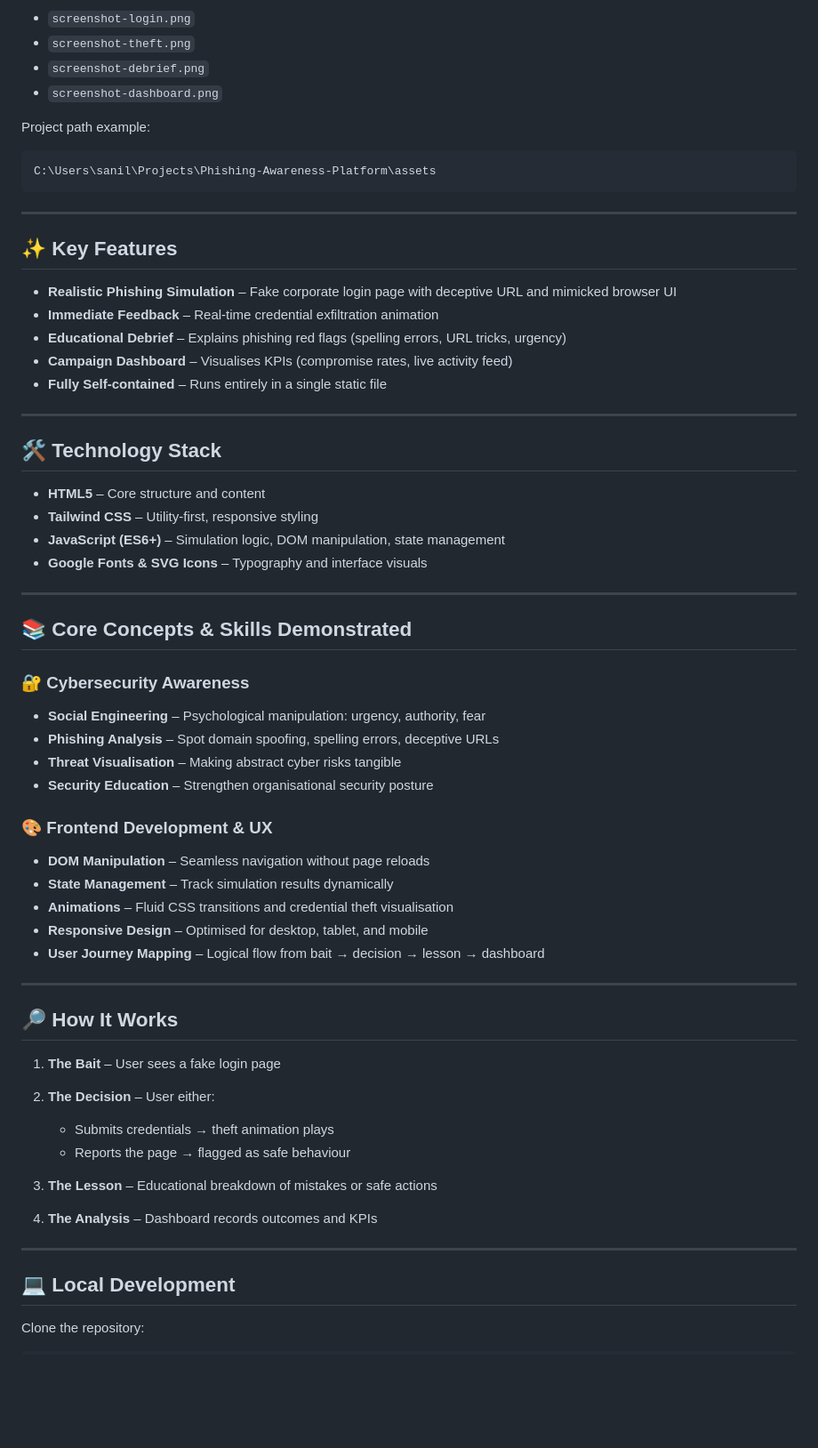
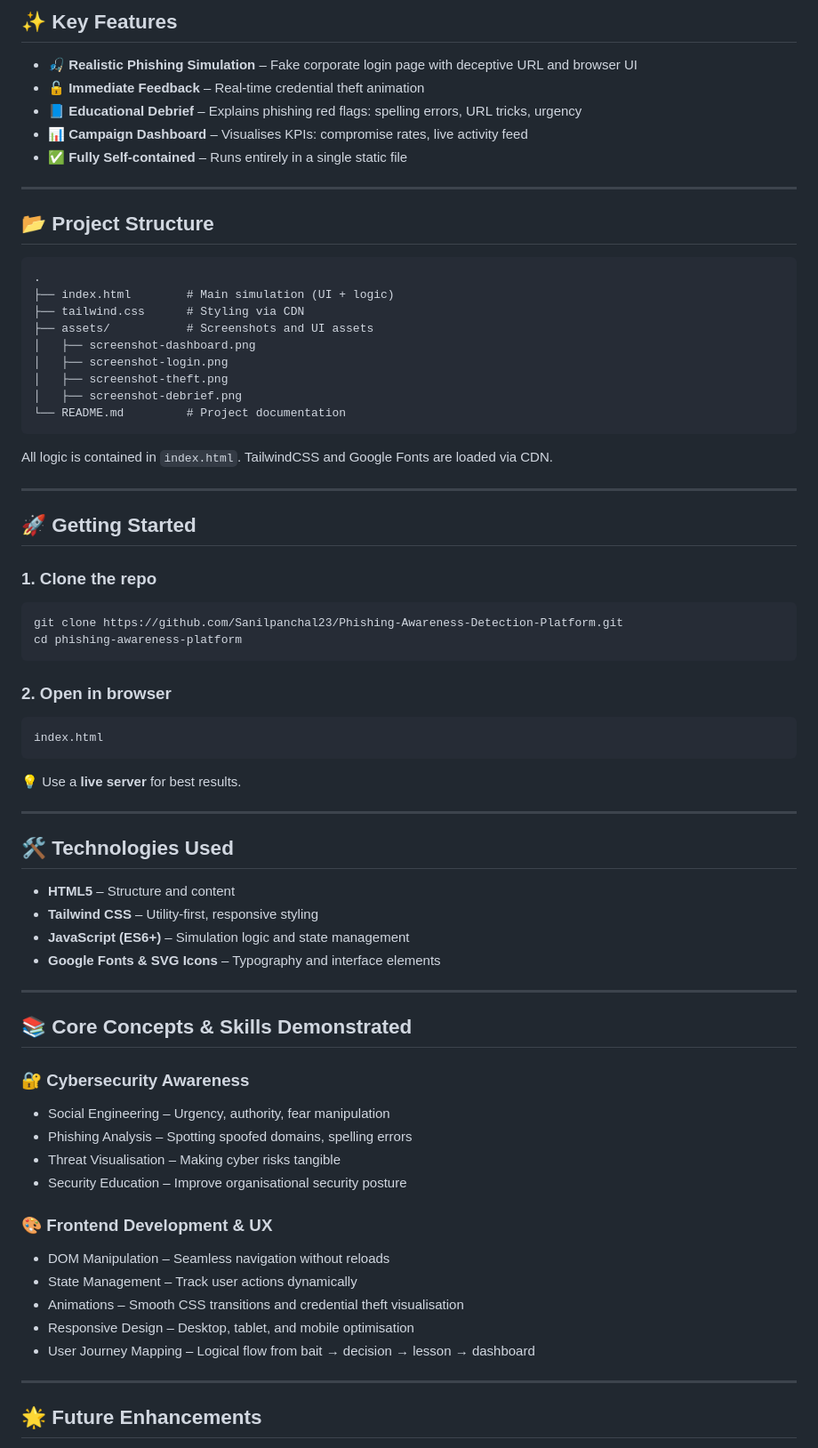
Before and after one commit to Sanilpanchal23/Phishing-Awareness-Detection-Platform, a Markdown page: README.md, the part around the change printed below. Shown: that part at 89% size. Drawn GitHub-style; blank space fills up the shorter version.

Commit message:
Revise README for clarity and updated information
Updated README to enhance clarity and structure, including changes to project description, table of contents, and feature list.

````diff
--- a/README.md
+++ b/README.md
@@ -49,33 +41,57 @@ It provides a **safe, hands-on learning environment** to understand one of the m
 
-* `screenshot-login.png`
-* `screenshot-theft.png`
-* `screenshot-debrief.png`
-* `screenshot-dashboard.png`
+## ✨ Key Features
 
-Project path example:
-
-```
-C:\Users\sanil\Projects\Phishing-Awareness-Platform\assets
-```
+* **🎣 Realistic Phishing Simulation** – Fake corporate login page with deceptive URL and browser UI
+* **🔓 Immediate Feedback** – Real-time credential theft animation
+* **📘 Educational Debrief** – Explains phishing red flags: spelling errors, URL tricks, urgency
+* **📊 Campaign Dashboard** – Visualises KPIs: compromise rates, live activity feed
+* **✅ Fully Self-contained** – Runs entirely in a single static file
 
 ---
 
-## ✨ Key Features
+## 📂 Project Structure
 
-* **Realistic Phishing Simulation** – Fake corporate login page with deceptive URL and mimicked browser UI
-* **Immediate Feedback** – Real-time credential exfiltration animation
-* **Educational Debrief** – Explains phishing red flags (spelling errors, URL tricks, urgency)
-* **Campaign Dashboard** – Visualises KPIs (compromise rates, live activity feed)
-* **Fully Self-contained** – Runs entirely in a single static file
+```text
+.
+├── index.html        # Main simulation (UI + logic)
+├── tailwind.css      # Styling via CDN
+├── assets/           # Screenshots and UI assets
+│   ├── screenshot-dashboard.png
+│   ├── screenshot-login.png
+│   ├── screenshot-theft.png
+│   ├── screenshot-debrief.png
+└── README.md         # Project documentation
+```
+
+All logic is contained in `index.html`. TailwindCSS and Google Fonts are loaded via CDN.
 
 ---
 
-## 🛠️ Technology Stack
+## 🚀 Getting Started
 
-* **HTML5** – Core structure and content
+### 1. Clone the repo
+
+```bash
+git clone https://github.com/Sanilpanchal23/Phishing-Awareness-Detection-Platform.git
+cd phishing-awareness-platform
+```
+
+### 2. Open in browser
+
+```bash
+index.html
+```
+
+💡 Use a **live server** for best results.
+
+---
+
+## 🛠️ Technologies Used
+
+* **HTML5** – Structure and content
 * **Tailwind CSS** – Utility-first, responsive styling
-* **JavaScript (ES6+)** – Simulation logic, DOM manipulation, state management
-* **Google Fonts & SVG Icons** – Typography and interface visuals
+* **JavaScript (ES6+)** – Simulation logic and state management
+* **Google Fonts & SVG Icons** – Typography and interface elements
 
 ---
 
@@ -83,34 +99,20 @@ C:\Users\sanil\Projects\Phishing-Awareness-Platform\assets
 
 ### 🔐 Cybersecurity Awareness
 
-* **Social Engineering** – Psychological manipulation: urgency, authority, fear
-* **Phishing Analysis** – Spot domain spoofing, spelling errors, deceptive URLs
-* **Threat Visualisation** – Making abstract cyber risks tangible
-* **Security Education** – Strengthen organisational security posture
+* Social Engineering – Urgency, authority, fear manipulation
+* Phishing Analysis – Spotting spoofed domains, spelling errors
+* Threat Visualisation – Making cyber risks tangible
+* Security Education – Improve organisational security posture
 
 ### 🎨 Frontend Development & UX
 
-* **DOM Manipulation** – Seamless navigation without page reloads
-* **State Management** – Track simulation results dynamically
-* **Animations** – Fluid CSS transitions and credential theft visualisation
-* **Responsive Design** – Optimised for desktop, tablet, and mobile
-* **User Journey Mapping** – Logical flow from bait → decision → lesson → dashboard
+* DOM Manipulation – Seamless navigation without reloads
+* State Management – Track user actions dynamically
+* Animations – Smooth CSS transitions and credential theft visualisation
+* Responsive Design – Desktop, tablet, and mobile optimisation
+* User Journey Mapping – Logical flow from bait → decision → lesson → dashboard
 
 ---
 
-## 🔎 How It Works
+## 🌟 Future Enhancements
 
-1. **The Bait** – User sees a fake login page
-2. **The Decision** – User either:
-
-   * Submits credentials → theft animation plays
-   * Reports the page → flagged as safe behaviour
-3. **The Lesson** – Educational breakdown of mistakes or safe actions
-4. **The Analysis** – Dashboard records outcomes and KPIs
-
----
-
-## 💻 Local Development
-
-Clone the repository:
-
````
Also changed, not shown: other parts of README.md (+15 -46 lines).
